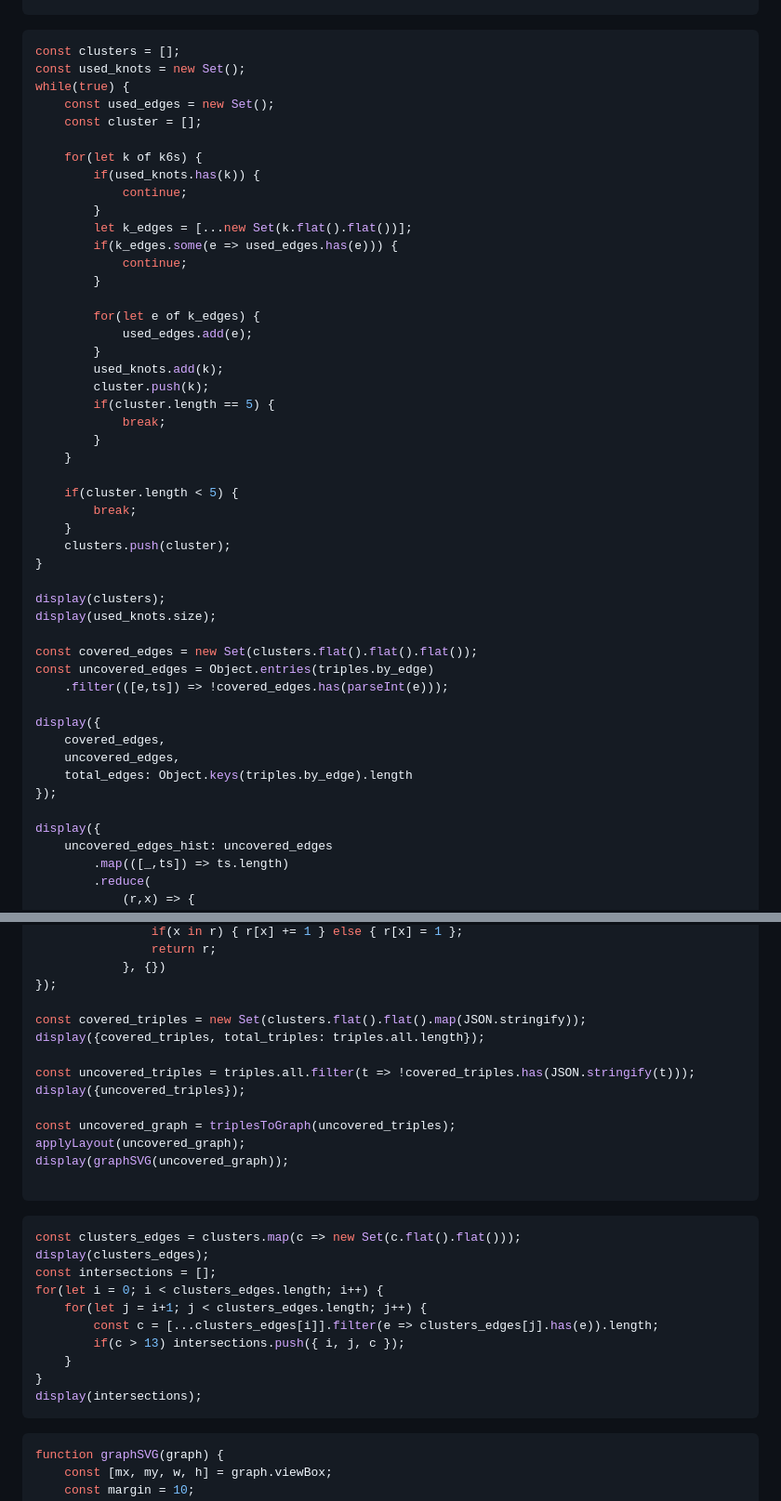
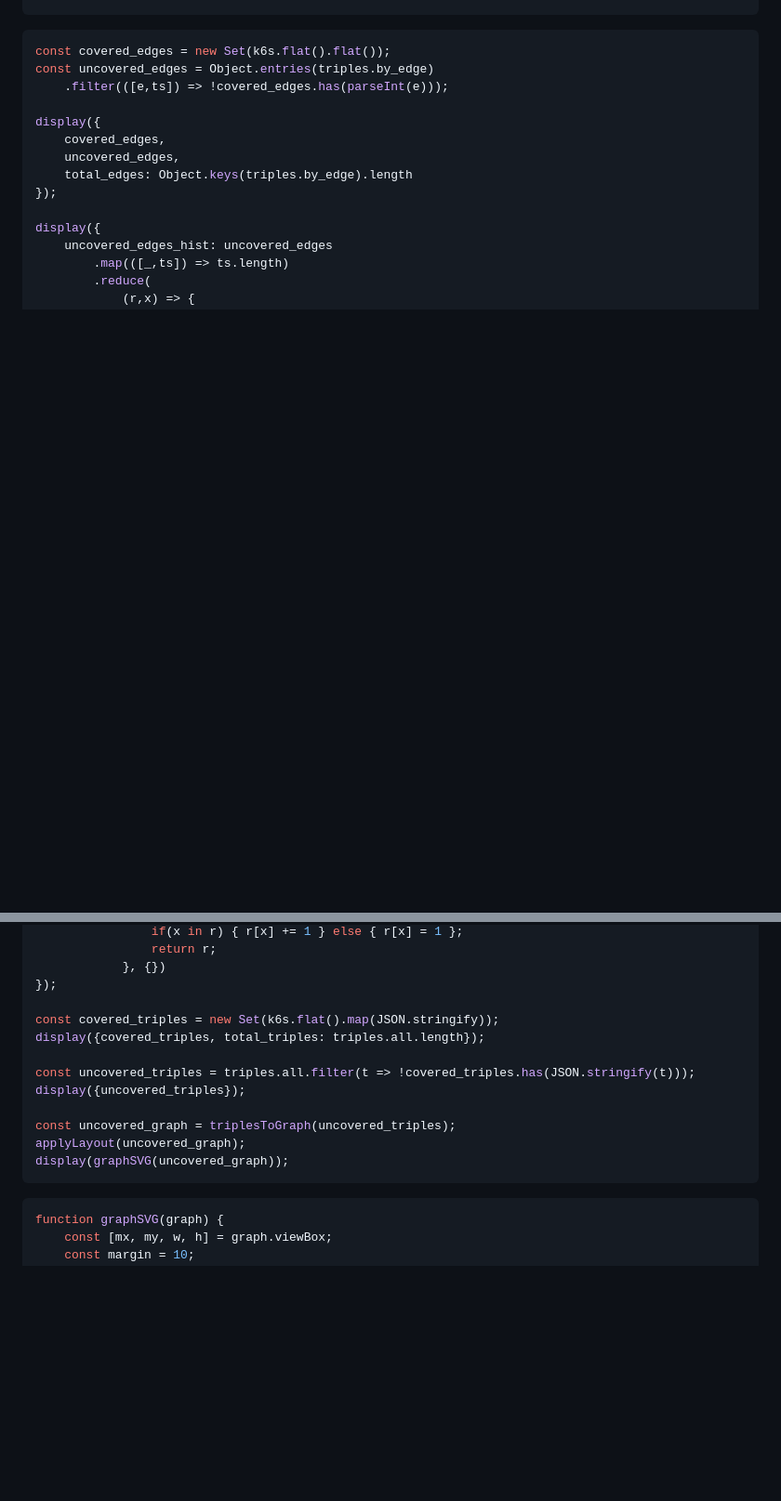
Before and after one commit to jorpic/colorful-triples, a Markdown page: docs/knots.md, 2 parts joined by grey strips. Shown: that part at 93% size. GitHub-like rendering; blank space fills up the shorter version.

Commit message:
drop clusters

````diff
--- a/docs/knots.md
+++ b/docs/knots.md
@@ -89,41 +83,7 @@ display(graphSVG(graph));
 ```
 
 ```js
-const clusters = [];
-const used_knots = new Set();
-while(true) {
-    const used_edges = new Set();
-    const cluster = [];
-
-    for(let k of k6s) {
-        if(used_knots.has(k)) {
-            continue;
-        }
-        let k_edges = [...new Set(k.flat().flat())];
-        if(k_edges.some(e => used_edges.has(e))) {
-            continue;
-        }
-
-        for(let e of k_edges) {
-            used_edges.add(e);
-        }
-        used_knots.add(k);
-        cluster.push(k);
-        if(cluster.length == 5) {
-            break;
-        }
-    }
-
-    if(cluster.length < 5) {
-        break;
-    }
-    clusters.push(cluster);
-}
-
-display(clusters);
-display(used_knots.size);
-
-const covered_edges = new Set(clusters.flat().flat().flat());
+const covered_edges = new Set(k6s.flat().flat());
 const uncovered_edges = Object.entries(triples.by_edge)
     .filter(([e,ts]) => !covered_edges.has(parseInt(e)));
 
@@ -143,7 +103,7 @@ display({
             }, {})
 });
 
-const covered_triples = new Set(clusters.flat().flat().map(JSON.stringify));
+const covered_triples = new Set(k6s.flat().map(JSON.stringify));
 display({covered_triples, total_triples: triples.all.length});
 
 const uncovered_triples = triples.all.filter(t => !covered_triples.has(JSON.stringify(t)));
@@ -152,20 +112,6 @@ display({uncovered_triples});
 const uncovered_graph = triplesToGraph(uncovered_triples);
 applyLayout(uncovered_graph);
 display(graphSVG(uncovered_graph));
-
-```
-
-```js
-const clusters_edges = clusters.map(c => new Set(c.flat().flat()));
-display(clusters_edges);
-const intersections = [];
-for(let i = 0; i < clusters_edges.length; i++) {
-    for(let j = i+1; j < clusters_edges.length; j++) {
-        const c = [...clusters_edges[i]].filter(e => clusters_edges[j].has(e)).length;
-        if(c > 13) intersections.push({ i, j, c });
-    }
-}
-display(intersections);
 ```
 
 
````
Also changed, not shown: other parts of docs/knots.md (+0 -6 lines).
